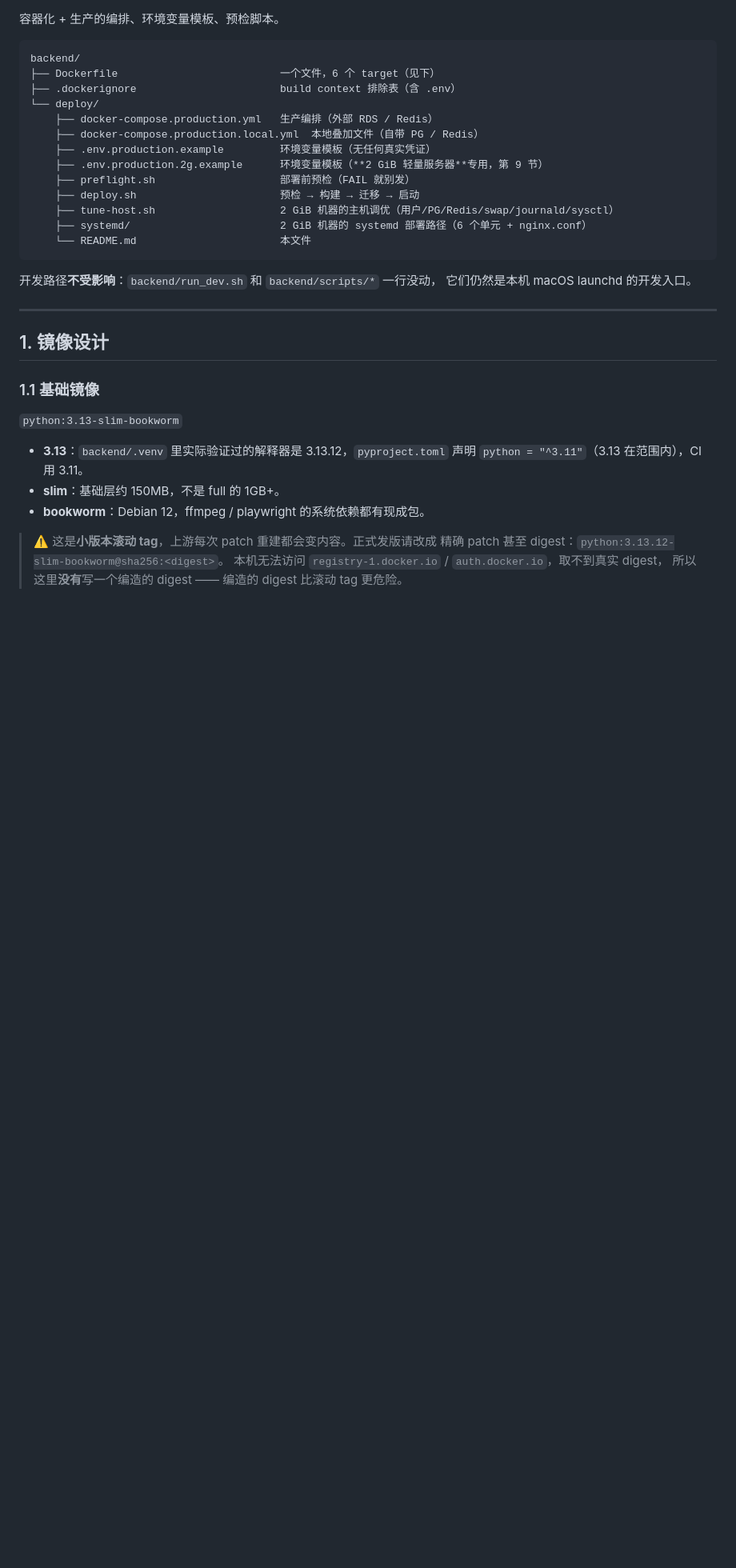
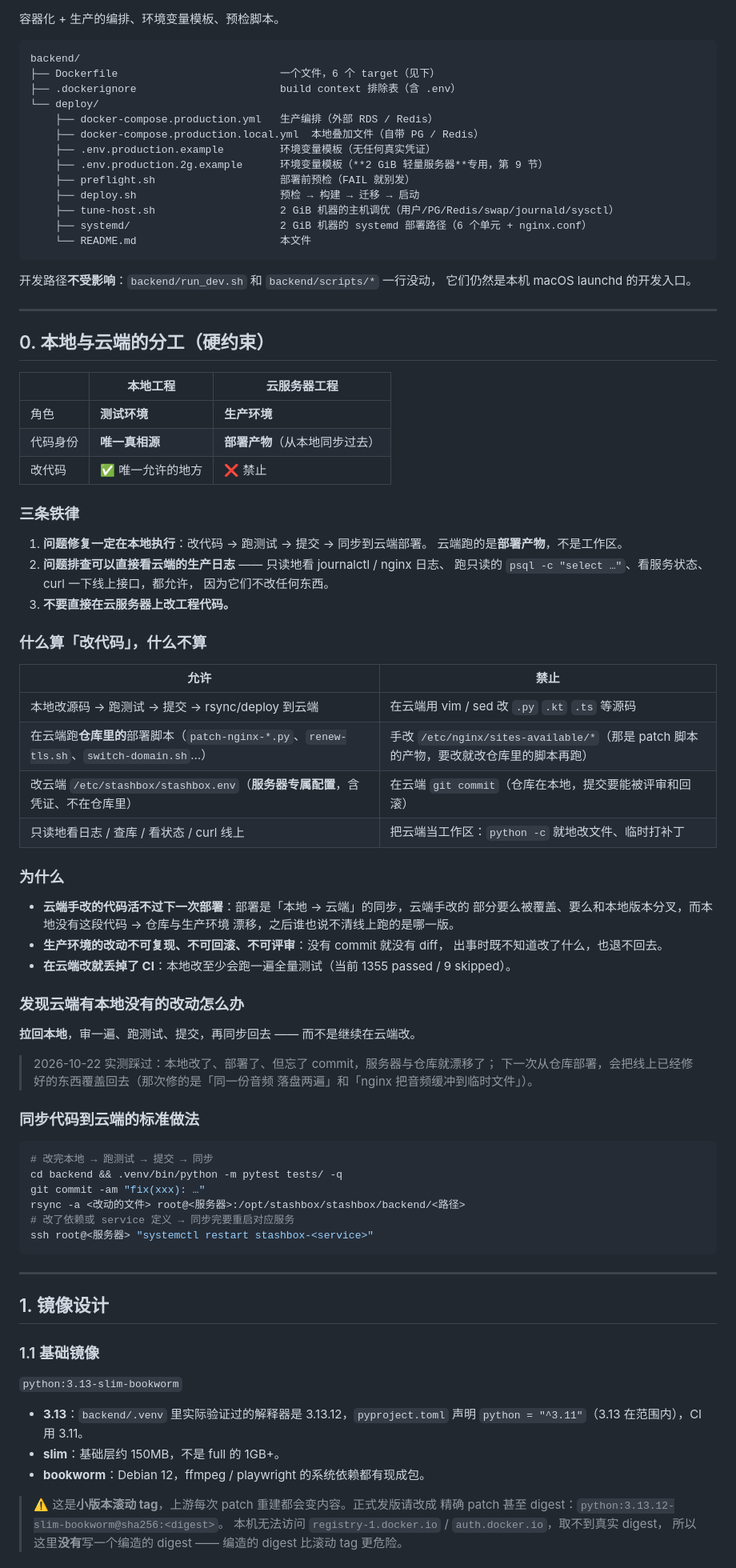
Before and after one commit to Hornet2022/stashbox, a Markdown page: backend/deploy/README.md, the part around the change. Shown at 80% size. GitHub-like rendering; blank space fills up the shorter version.

Commit message:
docs(infra): 写死本地与云端的分工（硬约束）
本地工程 = **测试环境**，云服务器工程 = **生产环境**。三条铁律：

1. 问题修复**一定在本地执行**，再部署到云端；
2. 排查**可以直接看云端的生产日志**（只读地看 journalctl / nginx 日志、
   跑只读查询、看服务状态、curl 线上接口）；
3. **不要直接在云服务器上改工程代码**。

细则写在 backend/deploy/README.md §0，含「什么算改代码、什么不算」的
对照表（env 是服务器专属配置、可以在云端改；nginx 站点配置是 patch 脚本
的产物，要改就改仓库里的脚本再跑）和「发现云端有本地没有的改动怎么办」
（拉回本地 → 审 → 提交 → 再同步，而不是继续在云端改）。

顺带把根 README 的项目定位对齐到实际能力：去掉「抖音」—— 代码就绪但
目前剪不到（抖音对机房 IP 触发 Argus 深度检测，要过需要 Cookie + 签名），
对外营销页已经不宣传它，README 也不该再列。

````diff
--- a/backend/deploy/README.md
+++ b/backend/deploy/README.md
@@ -20,6 +20,63 @@ backend/
 
 开发路径**不受影响**：`backend/run_dev.sh` 和 `backend/scripts/*` 一行没动，
 它们仍然是本机 macOS launchd 的开发入口。
+
+---
+
+## 0. 本地与云端的分工（硬约束）
+
+| | 本地工程 | 云服务器工程 |
+|---|---|---|
+| 角色 | **测试环境** | **生产环境** |
+| 代码身份 | **唯一真相源** | **部署产物**（从本地同步过去） |
+| 改代码 | ✅ 唯一允许的地方 | ❌ 禁止 |
+
+### 三条铁律
+
+1. **问题修复一定在本地执行**：改代码 → 跑测试 → 提交 → 同步到云端部署。
+   云端跑的是**部署产物**，不是工作区。
+2. **问题排查可以直接看云端的生产日志** —— 只读地看 journalctl / nginx 日志、
+   跑只读的 `psql -c "select …"`、看服务状态、curl 一下线上接口，都允许，
+   因为它们不改任何东西。
+3. **不要直接在云服务器上改工程代码。**
+
+### 什么算「改代码」，什么不算
+
+| 允许 | 禁止 |
+|---|---|
+| 本地改源码 → 跑测试 → 提交 → rsync/deploy 到云端 | 在云端用 vim / sed 改 `.py` `.kt` `.ts` 等源码 |
+| 在云端跑**仓库里的**部署脚本（`patch-nginx-*.py`、`renew-tls.sh`、`switch-domain.sh`…） | 手改 `/etc/nginx/sites-available/*`（那是 patch 脚本的产物，要改就改仓库里的脚本再跑） |
+| 改云端 `/etc/stashbox/stashbox.env`（**服务器专属配置**，含凭证、不在仓库里） | 在云端 `git commit`（仓库在本地，提交要能被评审和回滚） |
+| 只读地看日志 / 查库 / 看状态 / curl 线上 | 把云端当工作区：`python -c` 就地改文件、临时打补丁 |
+
+### 为什么
+
+- **云端手改的代码活不过下一次部署**：部署是「本地 → 云端」的同步，云端手改的
+  部分要么被覆盖、要么和本地版本分叉，而本地没有这段代码 → 仓库与生产环境
+  漂移，之后谁也说不清线上跑的是哪一版。
+- **生产环境的改动不可复现、不可回滚、不可评审**：没有 commit 就没有 diff，
+  出事时既不知道改了什么，也退不回去。
+- **在云端改就丢掉了 CI**：本地改至少会跑一遍全量测试（当前 1355 passed /
+  9 skipped）。
+
+### 发现云端有本地没有的改动怎么办
+
+**拉回本地**，审一遍、跑测试、提交，再同步回去 —— 而不是继续在云端改。
+
+> 2026-10-22 实测踩过：本地改了、部署了、但忘了 commit，服务器与仓库就漂移了；
+> 下一次从仓库部署，会把线上已经修好的东西覆盖回去（那次修的是「同一份音频
+> 落盘两遍」和「nginx 把音频缓冲到临时文件」）。
+
+### 同步代码到云端的标准做法
+
+```bash
+# 改完本地 → 跑测试 → 提交 → 同步
+cd backend && .venv/bin/python -m pytest tests/ -q
+git commit -am "fix(xxx): …"
+rsync -a <改动的文件> root@<服务器>:/opt/stashbox/stashbox/backend/<路径>
+# 改了依赖或 service 定义 → 同步完要重启对应服务
+ssh root@<服务器> "systemctl restart stashbox-<service>"
+```
 
 ---
 
````
Also changed, not shown: README.md (+11 -1 lines).
